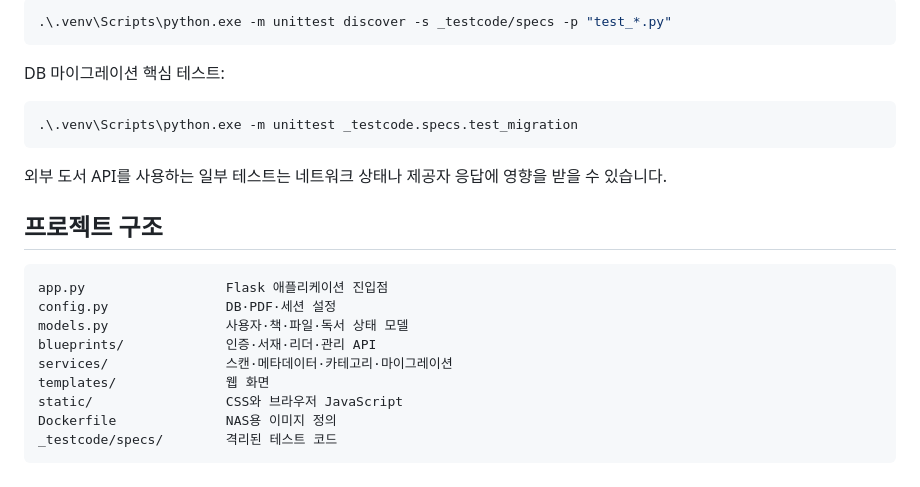
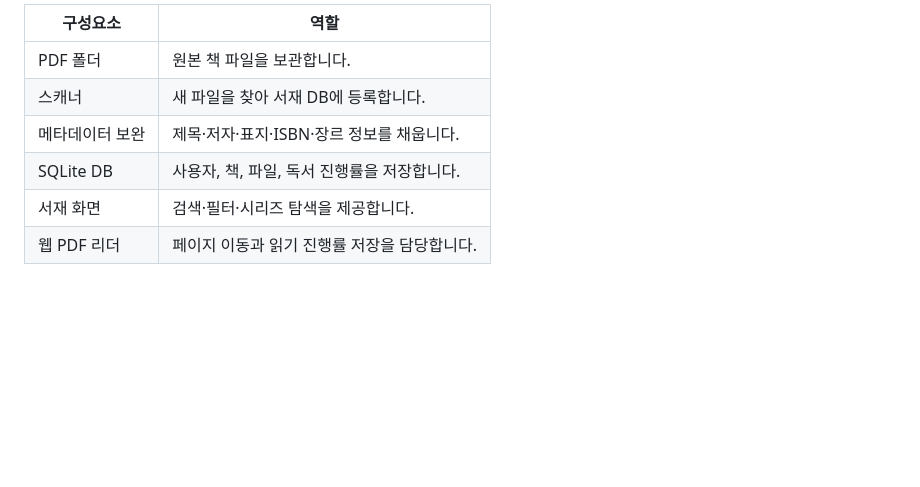
Before and after one commit to moonhole0512/pdf_e-bookReader, a Markdown page: README.md, the part around one of its changes. GitHub-like rendering; blank space fills up the shorter version.

````diff
--- a/README.md
+++ b/README.md
@@ -135,25 +110,8 @@ docker logs --tail=100 e-book-reader
-```powershell
-.\.venv\Scripts\python.exe -m unittest discover -s _testcode/specs -p "test_*.py"
-```
-
-DB 마이그레이션 핵심 테스트:
-
-```powershell
-.\.venv\Scripts\python.exe -m unittest _testcode.specs.test_migration
-```
-
-외부 도서 API를 사용하는 일부 테스트는 네트워크 상태나 제공자 응답에 영향을 받을 수 있습니다.
-
-## 프로젝트 구조
-
-```text
-app.py                  Flask 애플리케이션 진입점
-config.py               DB·PDF·세션 설정
-models.py               사용자·책·파일·독서 상태 모델
-blueprints/             인증·서재·리더·관리 API
-services/               스캔·메타데이터·카테고리·마이그레이션
-templates/              웹 화면
-static/                 CSS와 브라우저 JavaScript
-Dockerfile              NAS용 이미지 정의
-_testcode/specs/        격리된 테스트 코드
-```
+| 구성요소 | 역할 |
+|---|---|
+| PDF 폴더 | 원본 책 파일을 보관합니다. |
+| 스캐너 | 새 파일을 찾아 서재 DB에 등록합니다. |
+| 메타데이터 보완 | 제목·저자·표지·ISBN·장르 정보를 채웁니다. |
+| SQLite DB | 사용자, 책, 파일, 독서 진행률을 저장합니다. |
+| 서재 화면 | 검색·필터·시리즈 탐색을 제공합니다. |
+| 웹 PDF 리더 | 페이지 이동과 읽기 진행률 저장을 담당합니다. |
````
Also changed, not shown: other parts of README.md (+77 -102 lines).
